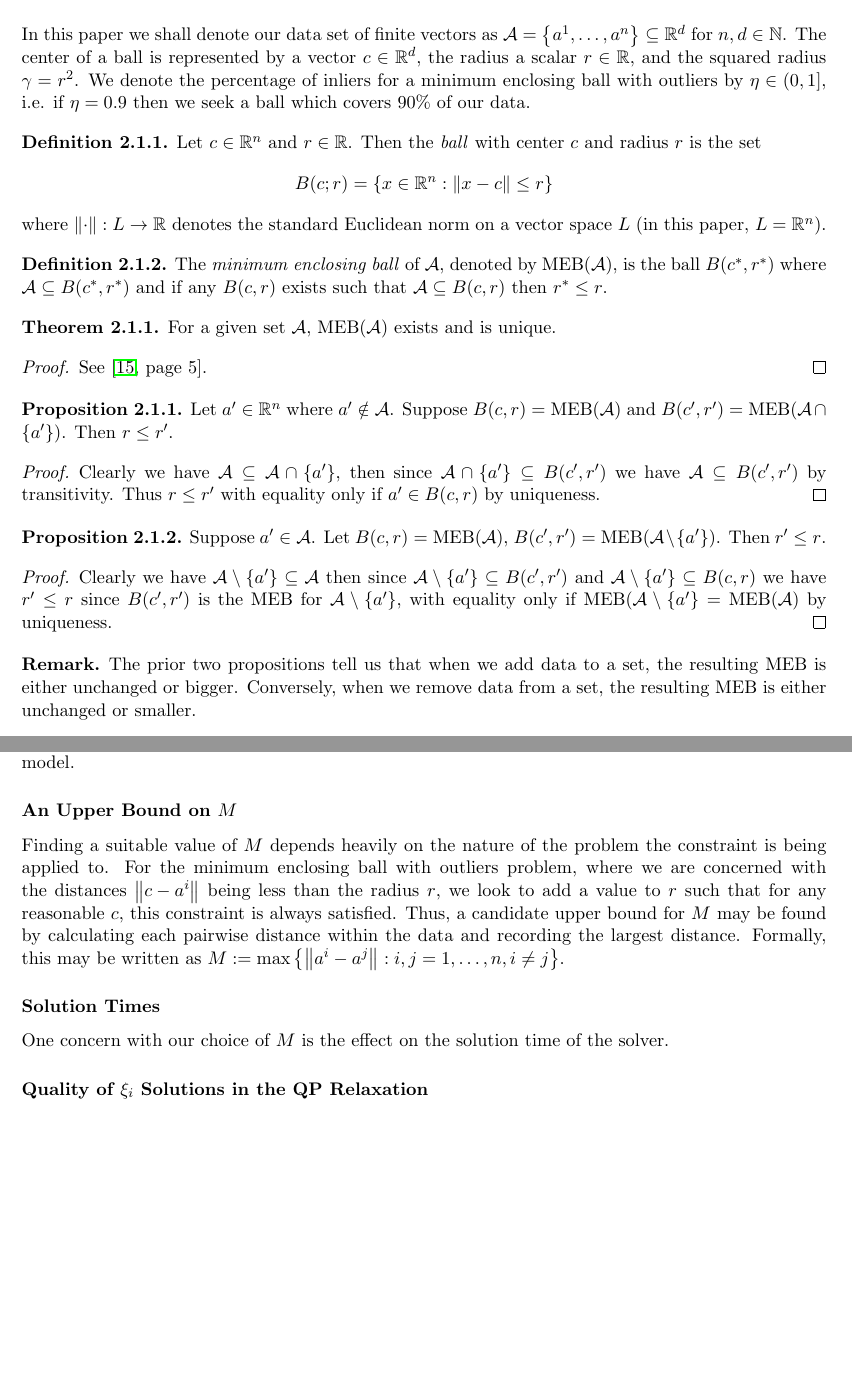
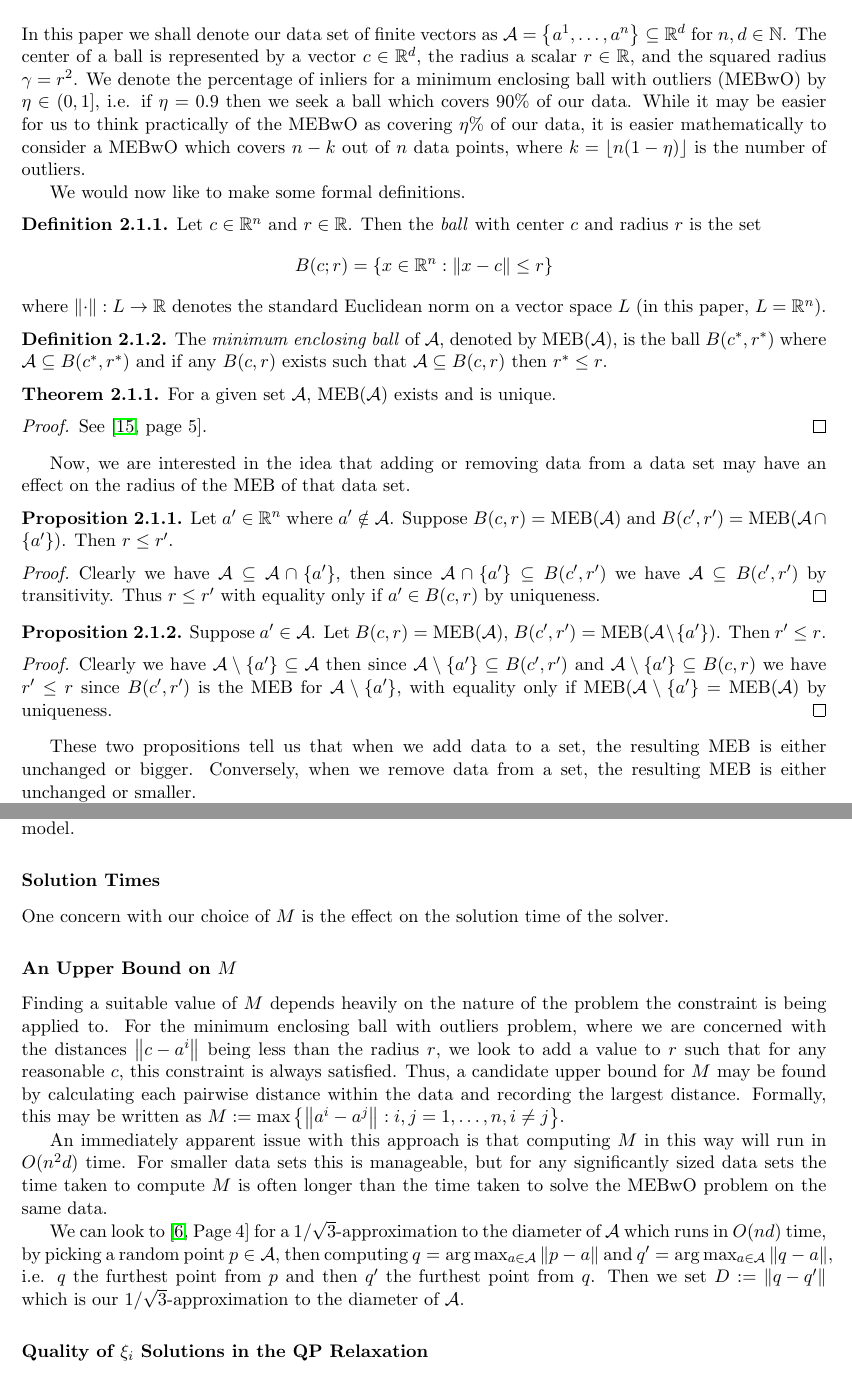
Before and after one commit to tomholmes19/Minimum-Enclosing-Balls-with-Outliers, a LaTeX thesis (tex/main.tex): two parts of pages 12 and 15 of 27 before the commit and two parts of pages 12 and 15 of 28 after it, joined at a grey line, cut so that both start at the same text, the shorter picture padded with empty space. Compiled offline with pdfLaTeX.

Commit message:
Updates from Overleaf

```diff
--- a/tex/main.tex
+++ b/tex/main.tex
@@ -159,7 +159,9 @@ Here come your acknowledgments ...
 % =============================================================================
 \chapter{Problem Definition and Literature Review}\label{exact}
 \section{Preliminaries}
-In this paper we shall denote our data set of finite vectors as $\mathcal{A} = \left\{a^1,\ldots,a^n\right\}\subseteq\mathbb{R}^d$ for $n,d\in\mathbb{N}$. The center of a ball is represented by a vector $c\in\mathbb{R}^d$, the radius a scalar $r\in\mathbb{R}$, and the squared radius $\gamma=r^2$. We denote the percentage of inliers for a minimum enclosing ball with outliers by $\eta\in(0,1]$, i.e. if $\eta=0.9$ then we seek a ball which covers $90\%$ of our data.
+In this paper we shall denote our data set of finite vectors as $\mathcal{A} = \left\{a^1,\ldots,a^n\right\}\subseteq\mathbb{R}^d$ for $n,d\in\mathbb{N}$. The center of a ball is represented by a vector $c\in\mathbb{R}^d$, the radius a scalar $r\in\mathbb{R}$, and the squared radius $\gamma=r^2$. We denote the percentage of inliers for a minimum enclosing ball with outliers (MEBwO) by $\eta\in(0,1]$, i.e. if $\eta=0.9$ then we seek a ball which covers $90\%$ of our data. While it may be easier for us to think practically of the MEBwO as covering $\eta\%$ of our data, it is easier mathematically to consider a MEBwO which covers $n-k$ out of $n$ data points, where $k=\floor{n(1-\eta)}$ is the number of outliers.
+
+We would now like to make some formal definitions.
 
 \begin{definition}
     Let $c\in\mathbb{R}^n$ and $r\in\mathbb{R}$. Then the \textit{ball} with center $c$ and radius $r$ is the set
@@ -180,6 +182,7 @@ In this paper we shall denote our data set of finite vectors as $\mathcal{A} = \
     See \cite[page 5]{two-algorithms}.
 \end{proof}
 
+Now, we are interested in the idea that adding or removing data from a data set may have an effect on the radius of the MEB of that data set.
 \begin{proposition}\label{adding data}
     Let $a'\in\mathbb{R}^n$ where $a'\notin\A$. Suppose $B(c,r)=\MEB(\A)$ and $B(c',r')=\MEB(\A\cap\left\{a'\right\})$. Then $r\leq r'$.
 \end{proposition}
@@ -193,6 +196,4 @@ In this paper we shall denote our data set of finite vectors as $\mathcal{A} = \
 \begin{proof}
     Clearly we have $\A\setminus\left\{a'\right\}\subseteq\A$ then since $\A\setminus\left\{a'\right\}\subseteq B(c',r')$ and $\A\setminus\left\{a'\right\}\subseteq B(c,r)$ we have $r'\leq r$ since $B(c',r')$ is the MEB for $\A\setminus\left\{a'\right\}$, with equality only if $\MEB(\A\setminus\left\{a'\right\} = \MEB(\A)$ by uniqueness.
 \end{proof}
-\begin{remark}
-    The prior two propositions tell us that when we add data to a set, the resulting MEB is either unchanged or bigger. Conversely, when we remove data from a set, the resulting MEB is either unchanged or smaller.
-\end{remark}
+These two propositions tell us that when we add data to a set, the resulting MEB is either unchanged or bigger. Conversely, when we remove data from a set, the resulting MEB is either unchanged or smaller.
@@ -199,4 +205,4 @@ In this paper we shall denote our data set of finite vectors as $\mathcal{A} = \
 
 \begin{definition}[{{\cite[page 2]{core-sets}}}]
-    Let $r^*$ be the radius of $\MEB(\A)$. A ball $B(c;(1+\epsilon)r)$ is a \textit{$(1+\epsilon)$-approximation} of $\MEB(\A)$ if $r\leq r^*$ and $\mathcal{A}\subseteq B(c,(1+\epsilon)r)$.
+    Let $\epsilon>0$. A subset $X\subseteq\A$ is a \textit{$\epsilon$-core-set} (typically just referred to as a \textit{core-set}) of $\A$ if $\A\subset B(c,(1+\epsilon)r)$.
 \end{definition}
@@ -326,12 +332,15 @@ This model gives us a way to solve the MEBwO problem optimally for a given data
 
 \subsection{On the Big M Parameter}
 The ``big $M$ constraint" in Definition \ref{mebwo} is a commonly known technique within Operational Research and an important question is that of what $M$ do we choose? A sufficiently large $M$ is required such that when the corresponding binary variable is equal to $1$, the constraint is effectively nullified. But, as we will see within this section, a value of $M$ which is too large will lead to a less effective model.
+\subsubsection{Solution Times}
+One concern with our choice of $M$ is the effect on the solution time of the solver.
 
 \subsubsection{An Upper Bound on $M$}
 Finding a suitable value of $M$ depends heavily on the nature of the problem the constraint is being applied to. For the minimum enclosing ball with outliers problem, where we are concerned with the distances $\norm{c-a^i}$ being less than the radius $r$, we look to add a value to $r$ such that for any reasonable $c$, this constraint is always satisfied. Thus, a candidate upper bound for $M$ may be found by calculating each pairwise distance within the data and recording the largest distance. Formally, this may be written as $M:= \max\left\{\norm{a^i-a^j}: i,j = 1,\ldots,n, i\neq j\right\}$.
-\subsubsection{Solution Times}
-One concern with our choice of $M$ is the effect on the solution time of the solver.
 
+An immediately apparent issue with this approach is that computing $M$ in this way will run in $O(n^2d)$ time. For smaller data sets this is manageable, but for any significantly sized data sets the time taken to compute $M$ is often longer than the time taken to solve the MEBwO problem on the same data.
+
+We can look to \cite[Page 4]{core-sets} for a $1/\sqrt{3}$-approximation to the diameter of $\A$ which runs in $O(nd)$ time, by picking a random point $p\in\A$, then computing $q=\arg\max_{a\in\A}\norm{p-a}$ and $q'=\arg\max_{a\in\A}\norm{q-a}$, i.e. $q$ the furthest point from $p$ and then $q'$ the furthest point from $q$. Then we set $D:=\norm{q-q'}$ which is our $1/\sqrt{3}$-approximation to the diameter of $\A$.
 \subsubsection{Quality of $\xi_i$ Solutions in the QP Relaxation}
 Another concern regarding the value of $M$ is the effect on the optimal solutions for the relaxed $\xi_i$ variables in the QP relaxation. This is important as good quality relaxed solutions are essential to Algorithm \ref{relaxation heuristic}.
 
```
Also changed, not shown: tex/main.tex (7 more changed lines).
